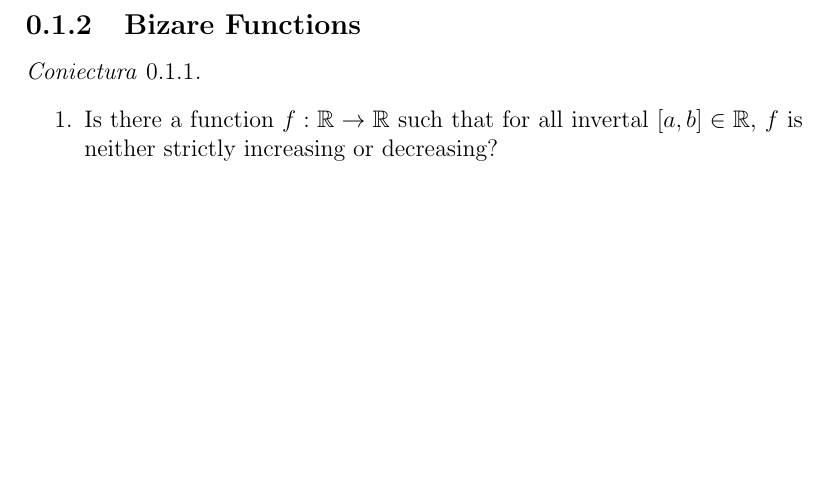
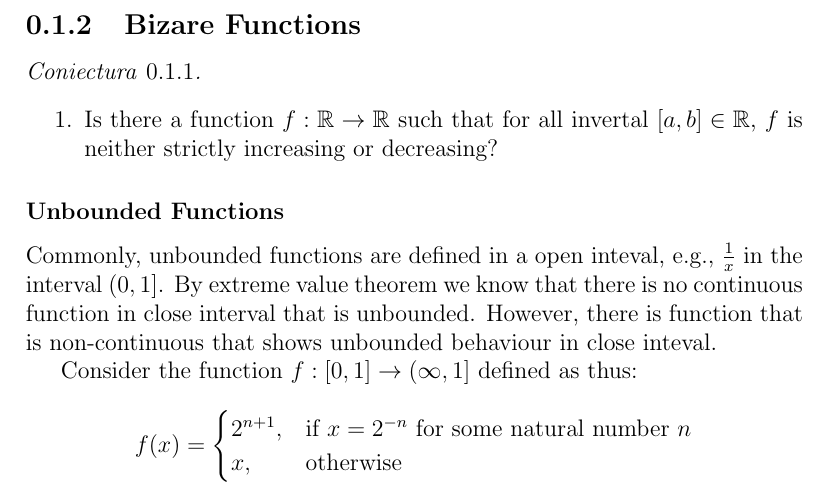
Before and after one commit to harryhanYuhao/math, a LaTeX document (2022-3/fpm/note/analysis/continuity.tex): part of page 2 of 2, cut so that both start at the same text, the shorter picture padded with empty space. Compiled offline with pdfLaTeX.

Commit message:
A bizarre unbounded function

```diff
--- a/2022-3/fpm/note/analysis/continuity.tex
+++ b/2022-3/fpm/note/analysis/continuity.tex
@@ -50,6 +50,18 @@
 	\
 \begin{enumerate}
 	\item Is there a function $f: \bb{R} \rightarrow \bb{R}$ such that for all invertal $[a,b] \in \bb{R}$, $f$ is neither strictly increasing or decreasing?
+
 \end{enumerate}
 \end{hypothesis}
+\subsubsection{Unbounded Functions}
+Commonly, unbounded functions are defined in a open inteval, e.g., $\frac{1}{x}$ in the interval $(0, 1]$. By extreme value theorem we know that there is no continuous function in close interval that is unbounded. However, there is function that is non-continuous that shows unbounded behaviour in close inteval.
+
+Consider the function $f:[0,1] \rightarrow (\infty, 1]$ defined as thus:
+		\[
+    f(x)=
+\begin{cases}
+	2^{n+1},& \text{if } x=2^{-n} \text{ for some natural number }n\\
+    x,              & \text{otherwise}
+\end{cases}
+\]
 \end{document}
```
